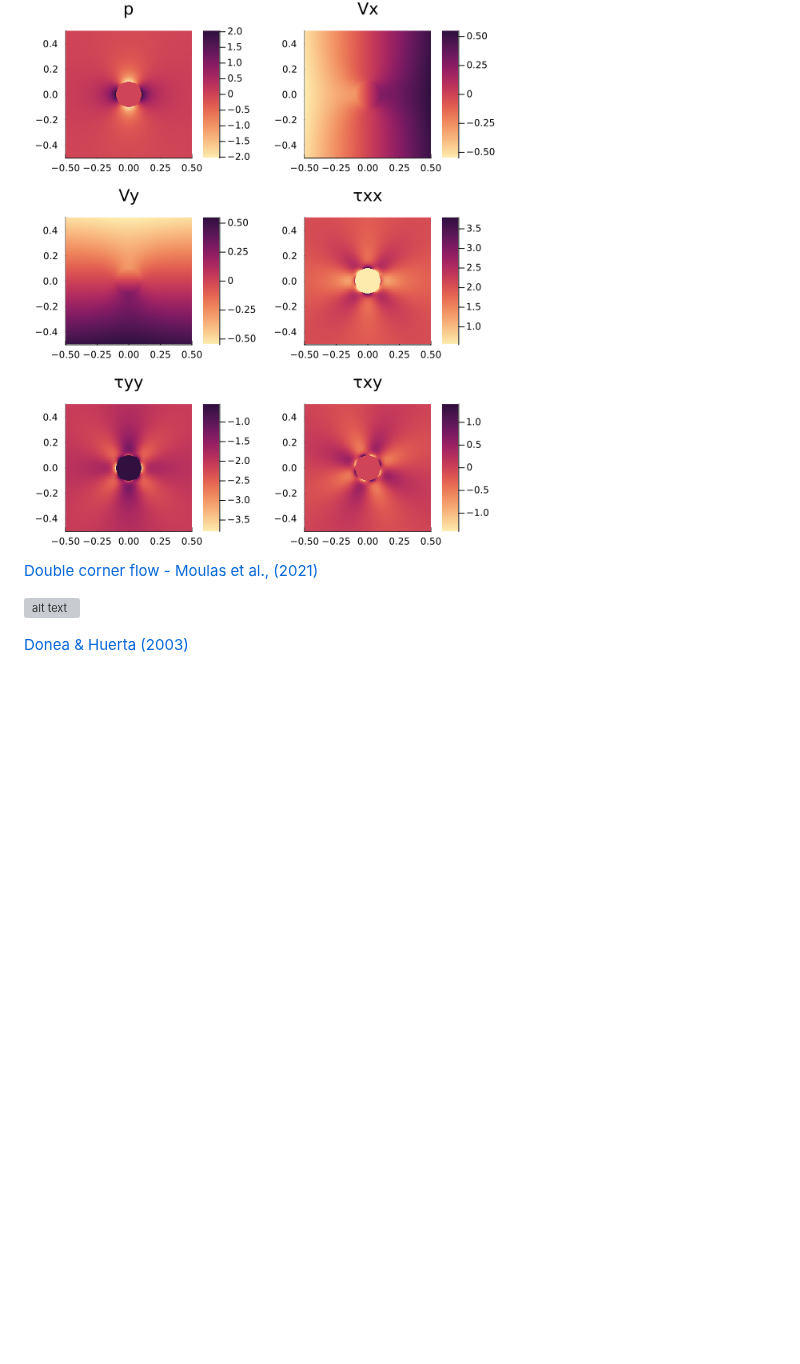
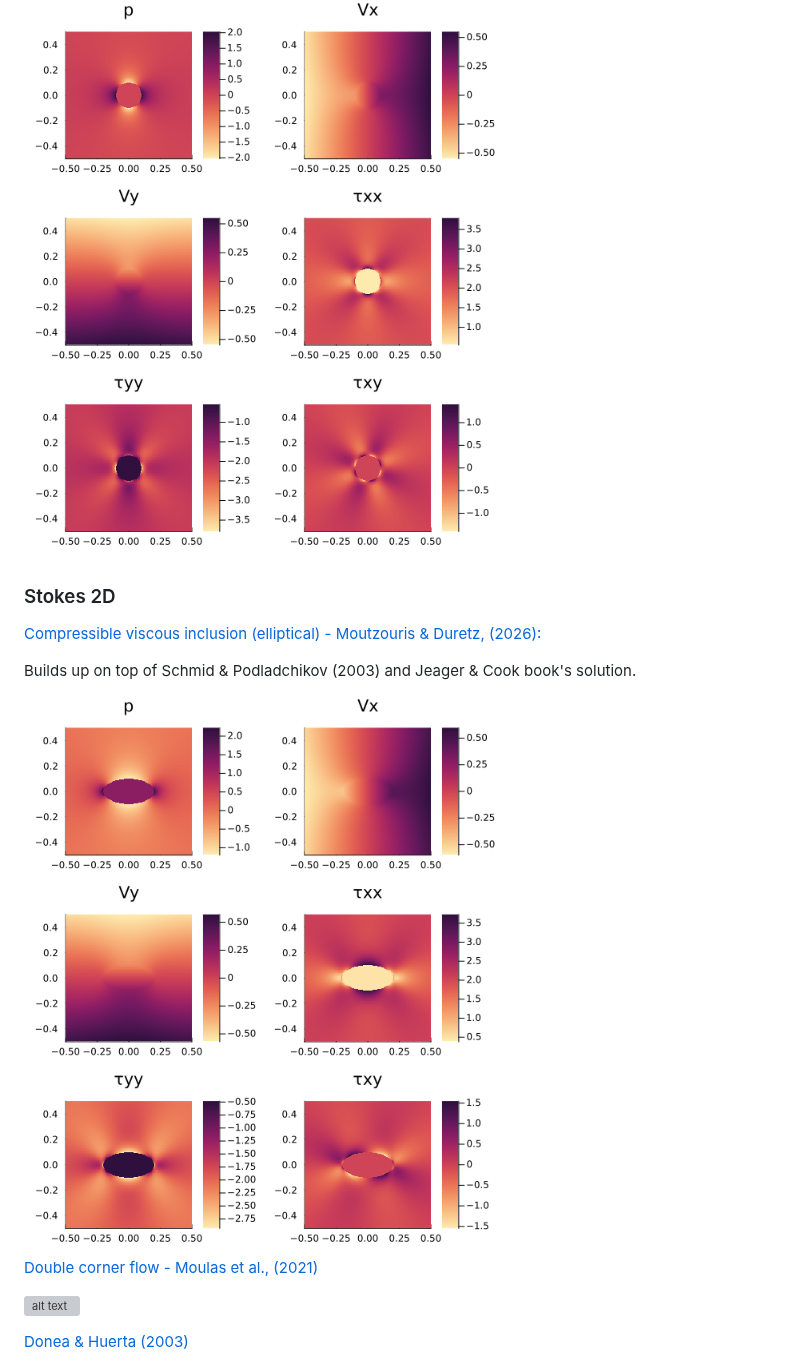
Before and after one commit to tduretz/ExactFieldSolutions.jl, a Markdown page: README.md, the part around one of its changes. GitHub-like rendering; pictures changed too: img/Stokes2D_Moutzouris2026_ellipse.png (added); blank space fills up the shorter version; grey boxes are pictures that could not be loaded.

```diff
--- a/README.md
+++ b/README.md
@@ -70,6 +75,13 @@ It is necessary to activate the example environment in order to reproduce the vi
 Builds up on top of Schmid & Podladchikov (2003) and Jeager & Cook book's solution.
 
 <img src="img/Stokes2D_Moutzouris2026.png" alt="alt text" width="500">
+
+### Stokes 2D
+[Compressible viscous inclusion (elliptical) - Moutzouris & Duretz, (2026):](examples/visualisations/Visualize_Stokes2D_Moutzouris2026.jl)
+
+Builds up on top of Schmid & Podladchikov (2003) and Jeager & Cook book's solution.
+
+<img src="img/Stokes2D_Moutzouris2026_ellipse.png" alt="alt text" width="500">
 
 [Double corner flow - Moulas et al., (2021)](examples/visualisations/Visualize_Stokes2D_Moulas2021.jl)
 
```
Also changed, not shown: other parts of README.md (+8 -3 lines), img/Stokes2D_Schmid2003.png (added), img/Stokes2D_Schmid2003_circle.png (added), img/Stokes2D_Schmid2003_ellipse.png (added), 4 other files.
